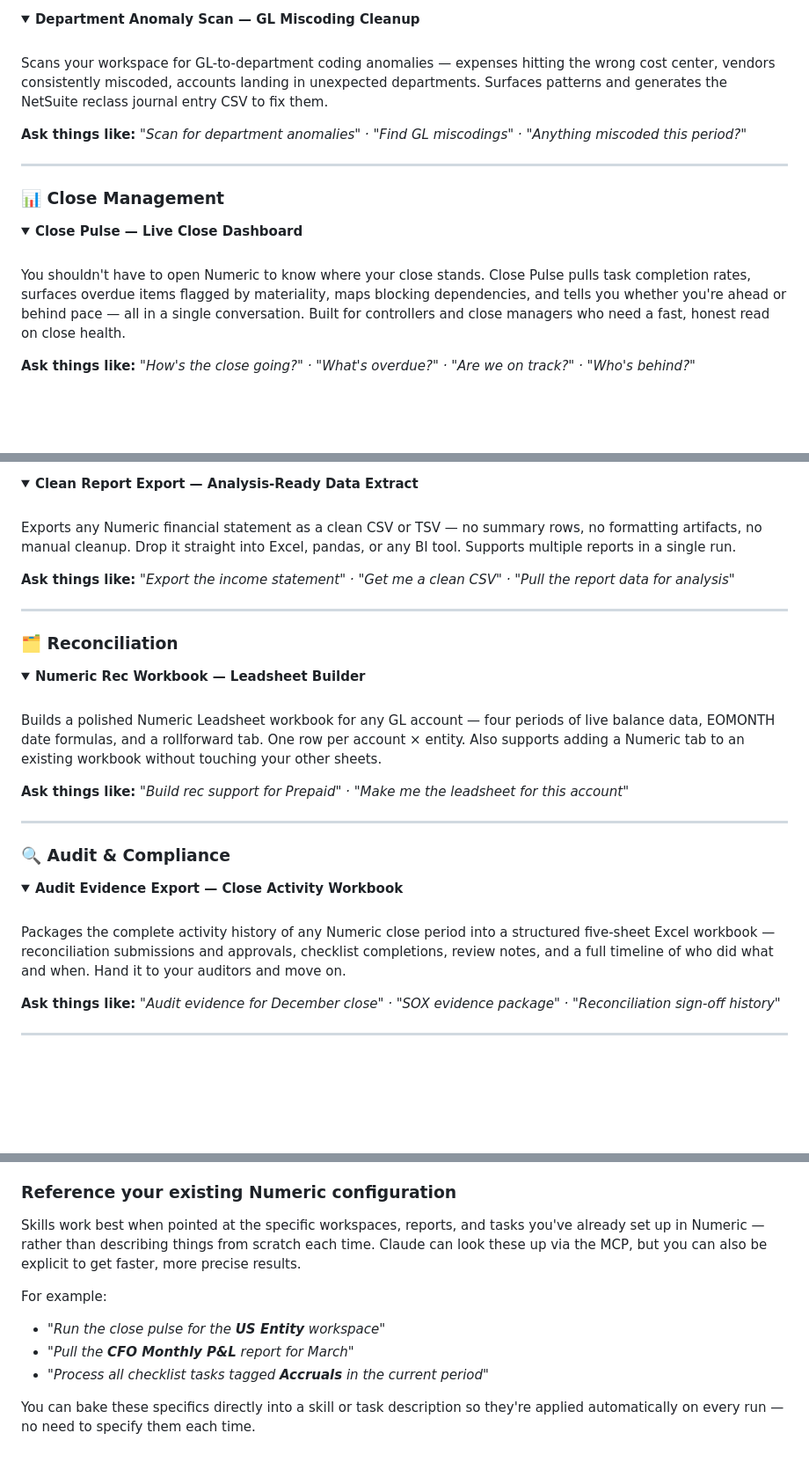
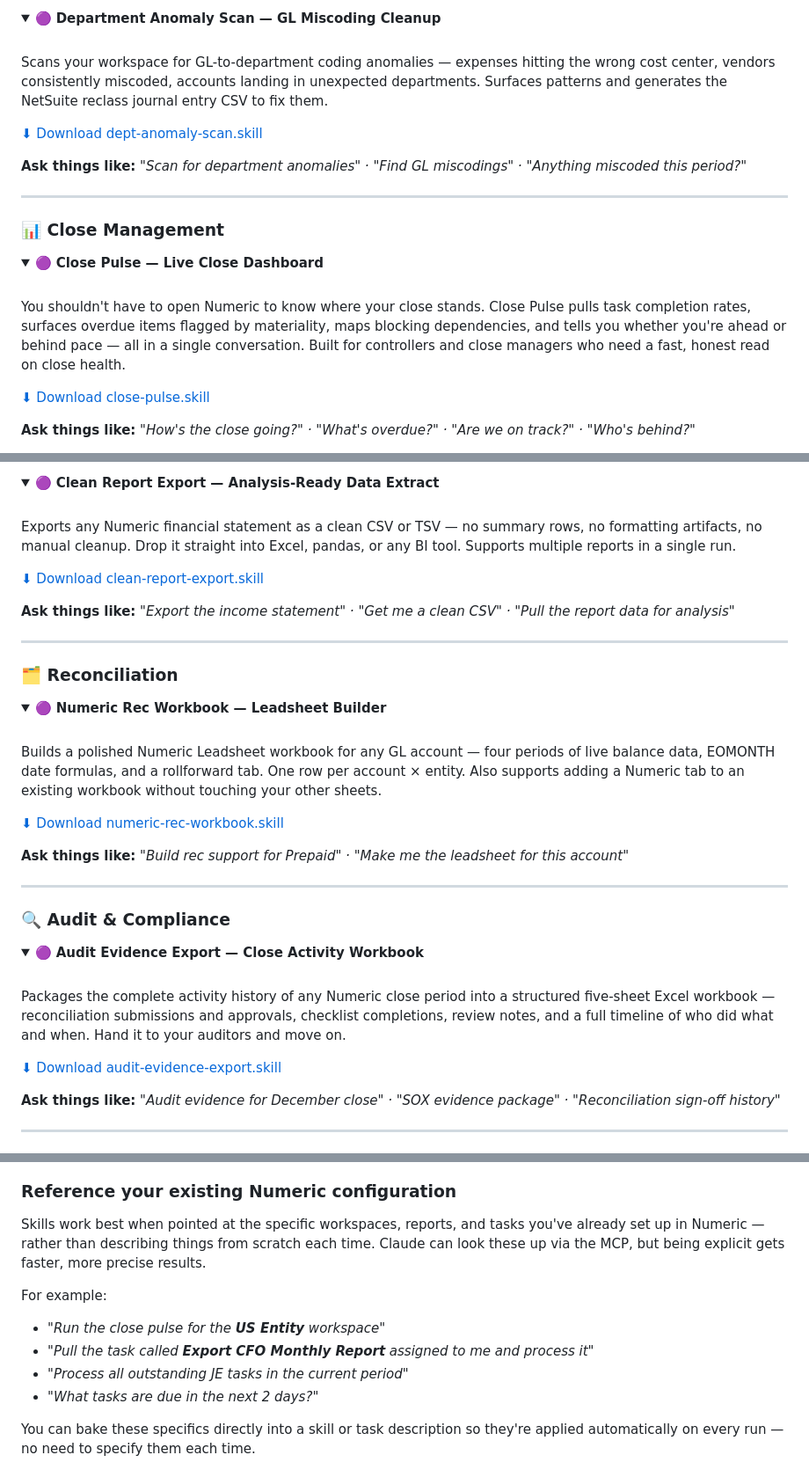
Before and after one commit to geoff-lew/numeric-toolkit, a Markdown page: README.md, 3 parts joined by grey strips. Shown at 88% size. GitHub-like rendering; folded sections open; blank space fills up the shorter version.

```diff
--- a/README.md
+++ b/README.md
@@ -114,8 +122,10 @@ Pulls outstanding journal entry tasks from your Numeric close checklist, reads t
 <details>
-<summary><strong>Department Anomaly Scan — GL Miscoding Cleanup</strong></summary>
+<summary>🟣 <strong>Department Anomaly Scan — GL Miscoding Cleanup</strong></summary>
 <br/>
 
 Scans your workspace for GL-to-department coding anomalies — expenses hitting the wrong cost center, vendors consistently miscoded, accounts landing in unexpected departments. Surfaces patterns and generates the NetSuite reclass journal entry CSV to fix them.
+
+[⬇ Download dept-anomaly-scan.skill](https://github.com/geoff-lew/numeric-toolkit/releases/latest/download/dept-anomaly-scan.skill)
 
 **Ask things like:** *"Scan for department anomalies" · "Find GL miscodings" · "Anything miscoded this period?"*
 
@@ -126,10 +136,12 @@ Scans your workspace for GL-to-department coding anomalies — expenses hitting
 ### 📊 Close Management
 
 <details open>
-<summary><strong>Close Pulse — Live Close Dashboard</strong></summary>
+<summary>🟣 <strong>Close Pulse — Live Close Dashboard</strong></summary>
 <br/>
 
 You shouldn't have to open Numeric to know where your close stands. Close Pulse pulls task completion rates, surfaces overdue items flagged by materiality, maps blocking dependencies, and tells you whether you're ahead or behind pace — all in a single conversation. Built for controllers and close managers who need a fast, honest read on close health.
+
+[⬇ Download close-pulse.skill](https://github.com/geoff-lew/numeric-toolkit/releases/latest/download/close-pulse.skill)
 
 **Ask things like:** *"How's the close going?" · "What's overdue?" · "Are we on track?" · "Who's behind?"*
 
@@ -212,8 +252,10 @@ Pulls any Numeric report alongside every underlying GL transaction line — in a
 <details>
-<summary><strong>Clean Report Export — Analysis-Ready Data Extract</strong></summary>
+<summary>🟣 <strong>Clean Report Export — Analysis-Ready Data Extract</strong></summary>
 <br/>
 
 Exports any Numeric financial statement as a clean CSV or TSV — no summary rows, no formatting artifacts, no manual cleanup. Drop it straight into Excel, pandas, or any BI tool. Supports multiple reports in a single run.
+
+[⬇ Download clean-report-export.skill](https://github.com/geoff-lew/numeric-toolkit/releases/latest/download/clean-report-export.skill)
 
 **Ask things like:** *"Export the income statement" · "Get me a clean CSV" · "Pull the report data for analysis"*
 
@@ -224,10 +266,12 @@ Exports any Numeric financial statement as a clean CSV or TSV — no summary row
 ### 🗂 Reconciliation
 
 <details>
-<summary><strong>Numeric Rec Workbook — Leadsheet Builder</strong></summary>
+<summary>🟣 <strong>Numeric Rec Workbook — Leadsheet Builder</strong></summary>
 <br/>
 
 Builds a polished Numeric Leadsheet workbook for any GL account — four periods of live balance data, EOMONTH date formulas, and a rollforward tab. One row per account × entity. Also supports adding a Numeric tab to an existing workbook without touching your other sheets.
+
+[⬇ Download numeric-rec-workbook.skill](https://github.com/geoff-lew/numeric-toolkit/releases/latest/download/numeric-rec-workbook.skill)
 
 **Ask things like:** *"Build rec support for Prepaid" · "Make me the leadsheet for this account"*
 
@@ -238,10 +282,12 @@ Builds a polished Numeric Leadsheet workbook for any GL account — four periods
 ### 🔍 Audit & Compliance
 
 <details>
-<summary><strong>Audit Evidence Export — Close Activity Workbook</strong></summary>
+<summary>🟣 <strong>Audit Evidence Export — Close Activity Workbook</strong></summary>
 <br/>
 
 Packages the complete activity history of any Numeric close period into a structured five-sheet Excel workbook — reconciliation submissions and approvals, checklist completions, review notes, and a full timeline of who did what and when. Hand it to your auditors and move on.
+
+[⬇ Download audit-evidence-export.skill](https://github.com/geoff-lew/numeric-toolkit/releases/latest/download/audit-evidence-export.skill)
 
 **Ask things like:** *"Audit evidence for December close" · "SOX evidence package" · "Reconciliation sign-off history"*
 
@@ -272,12 +318,13 @@ Several skills automatically log a comment on the relevant Numeric task after th
 
 ### Reference your existing Numeric configuration
 
-Skills work best when pointed at the specific workspaces, reports, and tasks you've already set up in Numeric — rather than describing things from scratch each time. Claude can look these up via the MCP, but you can also be explicit to get faster, more precise results.
+Skills work best when pointed at the specific workspaces, reports, and tasks you've already set up in Numeric — rather than describing things from scratch each time. Claude can look these up via the MCP, but being explicit gets faster, more precise results.
 
 For example:
 - *"Run the close pulse for the **US Entity** workspace"*
-- *"Pull the **CFO Monthly P&L** report for March"*
-- *"Process all checklist tasks tagged **Accruals** in the current period"*
+- *"Pull the task called **Export CFO Monthly Report** assigned to me and process it"*
+- *"Process all outstanding JE tasks in the current period"*
+- *"What tasks are due in the next 2 days?"*
 
 You can bake these specifics directly into a skill or task description so they're applied automatically on every run — no need to specify them each time.
 
```
Also changed, not shown: other parts of README.md (+53 -17 lines).
